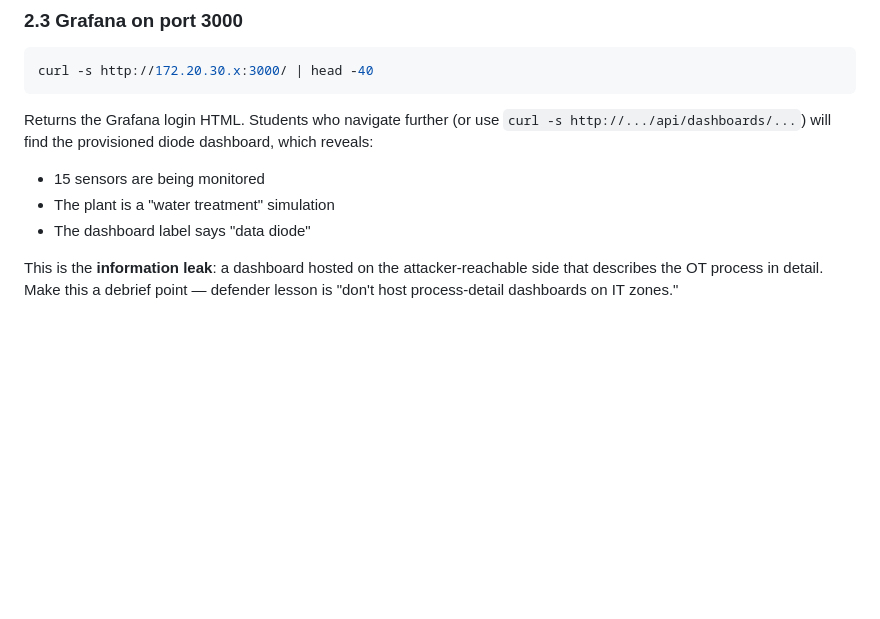
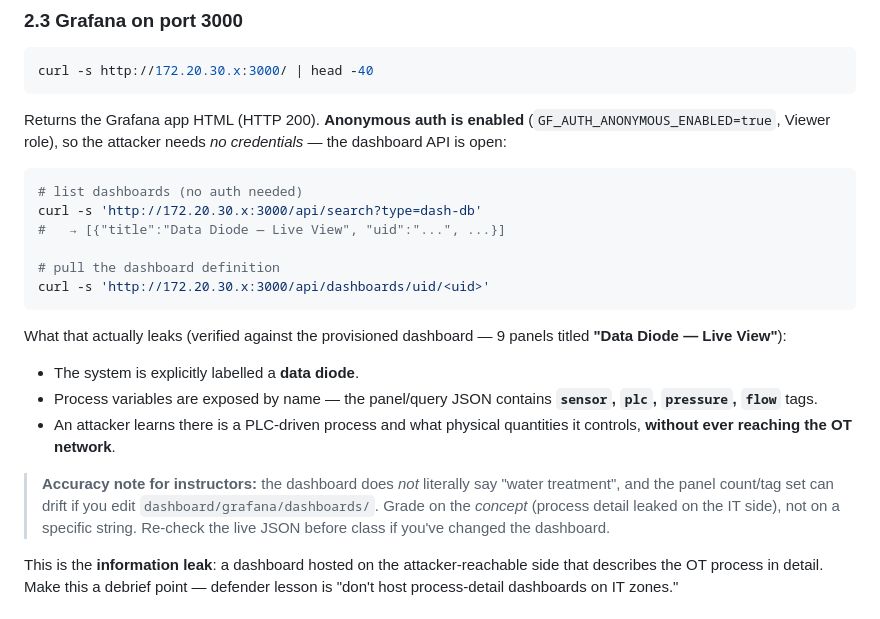
Before and after one commit to Animesh155/Lab-, a Markdown page: phase1_env/lab_recon/ANSWER_KEY.md, the part around one of its changes. Drawn GitHub-style; blank space fills up the shorter version.

````diff
--- a/phase1_env/lab_recon/ANSWER_KEY.md
+++ b/phase1_env/lab_recon/ANSWER_KEY.md
@@ -131,13 +191,35 @@ where they get the pivot.
 curl -s http://172.20.30.x:3000/ | head -40
 ```
 
-Returns the Grafana login HTML. Students who navigate further
-(or use `curl -s http://.../api/dashboards/...`) will find the
-provisioned diode dashboard, which reveals:
+Returns the Grafana app HTML (HTTP 200). **Anonymous auth is
+enabled** (`GF_AUTH_ANONYMOUS_ENABLED=true`, Viewer role), so the
+attacker needs *no credentials* — the dashboard API is open:
 
-- 15 sensors are being monitored
-- The plant is a "water treatment" simulation
-- The dashboard label says "data diode"
+```bash
+# list dashboards (no auth needed)
+curl -s 'http://172.20.30.x:3000/api/search?type=dash-db'
+#   → [{"title":"Data Diode — Live View", "uid":"...", ...}]
+
+# pull the dashboard definition
+curl -s 'http://172.20.30.x:3000/api/dashboards/uid/<uid>'
+```
+
+What that actually leaks (verified against the provisioned
+dashboard — 9 panels titled **"Data Diode — Live View"**):
+
+- The system is explicitly labelled a **data diode**.
+- Process variables are exposed by name — the panel/query JSON
+  contains **`sensor`, `plc`, `pressure`, `flow`** tags.
+- An attacker learns there is a PLC-driven process and what
+  physical quantities it controls, **without ever reaching the
+  OT network**.
+
+> **Accuracy note for instructors:** the dashboard does *not*
+> literally say "water treatment", and the panel count/tag set
+> can drift if you edit `dashboard/grafana/dashboards/`. Grade
+> on the *concept* (process detail leaked on the IT side), not
+> on a specific string. Re-check the live JSON before class if
+> you've changed the dashboard.
 
 This is the **information leak**: a dashboard hosted on the
 attacker-reachable side that describes the OT process in
````
Also changed, not shown: other parts of phase1_env/lab_recon/ANSWER_KEY.md (+72 -12 lines), phase1_env/lab_recon/TASK_SHEET.md (+12 -0 lines).
